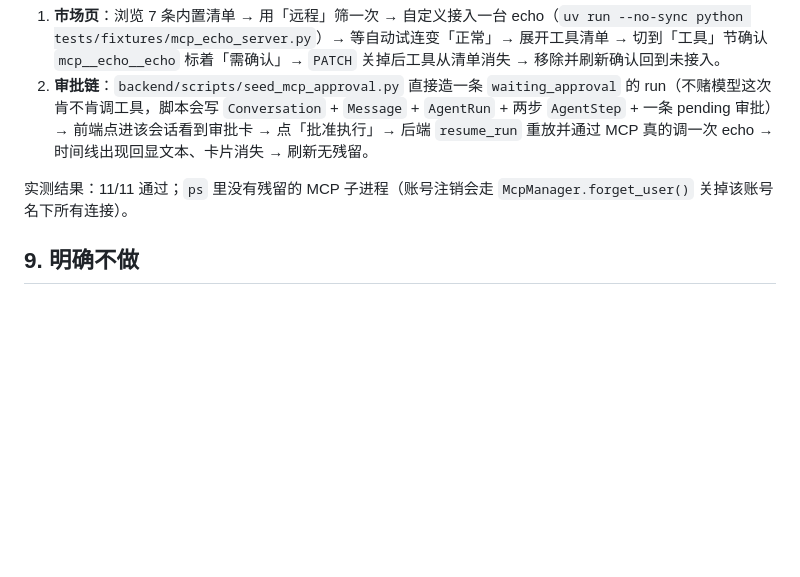
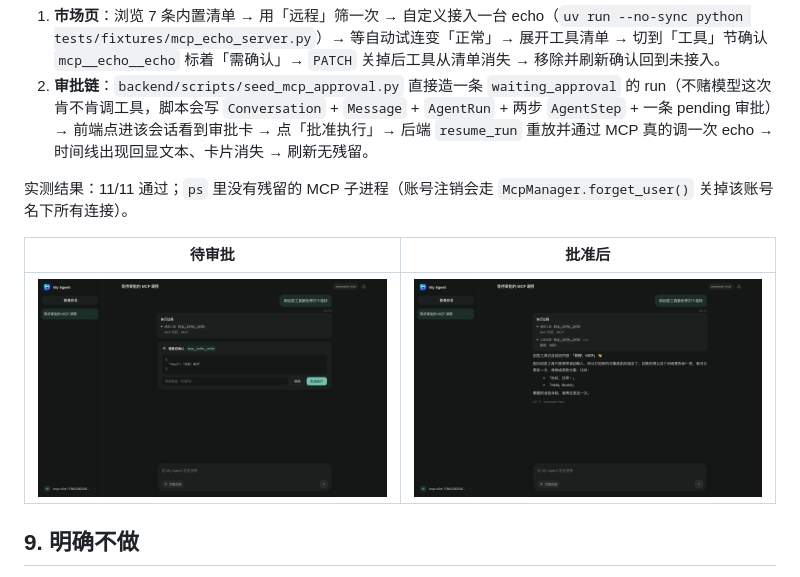
Before and after one commit to calix-cui/my-learning, a Markdown page: docs/mcp.md, the part around the change. Drawn GitHub-style; pictures changed too: docs/images/ui-17-mcp-approval.png (added), docs/images/ui-18-mcp-approved.png (added); blank space fills up the shorter version.

```diff
--- a/docs/mcp.md
+++ b/docs/mcp.md
@@ -225,6 +225,10 @@ cd frontend && pnpm acceptance:mcp     # 11 项，约 60 秒
 
 实测结果：11/11 通过；`ps` 里没有残留的 MCP 子进程（账号注销会走 `McpManager.forget_user()` 关掉该账号名下所有连接）。
 
+| 待审批 | 批准后 |
+|---|---|
+| ![MCP 工具挂起等确认](../docs/images/ui-17-mcp-approval.png) | ![批准后时间线](../docs/images/ui-18-mcp-approved.png) |
+
 ## 9. 明确不做
 
 - MCP 的 `resources` / `prompts` / `sampling` / `roots` / `elicitation`。
```
Also changed, not shown: docs/design/README.md (+1 -0 lines), 2 other files.
